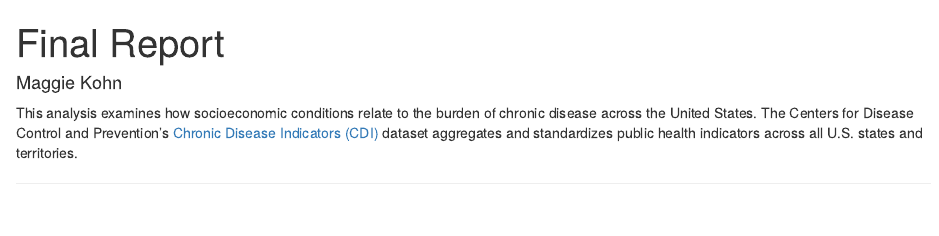
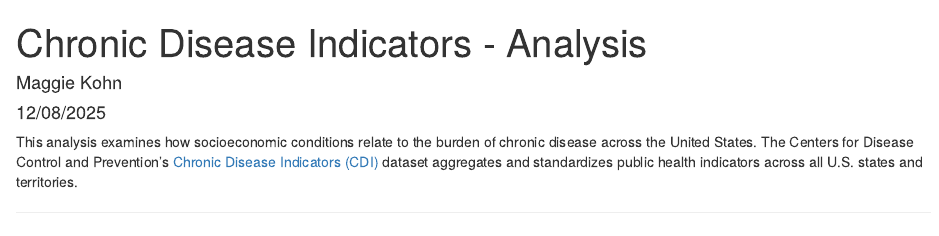
Before and after one commit to marjoriekohn/Chronic-Disease-Indicators---Analysis, an R Markdown document (docs/final_report.Rmd): the page in a window 1100 px wide, from its top. Rendered offline with R 4.5, knitr and Pandoc, with nearby package versions; some code elsewhere in the file could not run offline.

Commit message:
completed dataset project

```diff
--- a/docs/final_report.Rmd
+++ b/docs/final_report.Rmd
@@ -1,6 +1,7 @@
 ---
-title: "Final Report"
+title: "Chronic Disease Indicators - Analysis"
 author: "Maggie Kohn"
+date: "12/08/2025"
 output: html_document
 ---
 
```
Also changed, not shown: scripts/plot_utils.R (deleted), 3 other files.
